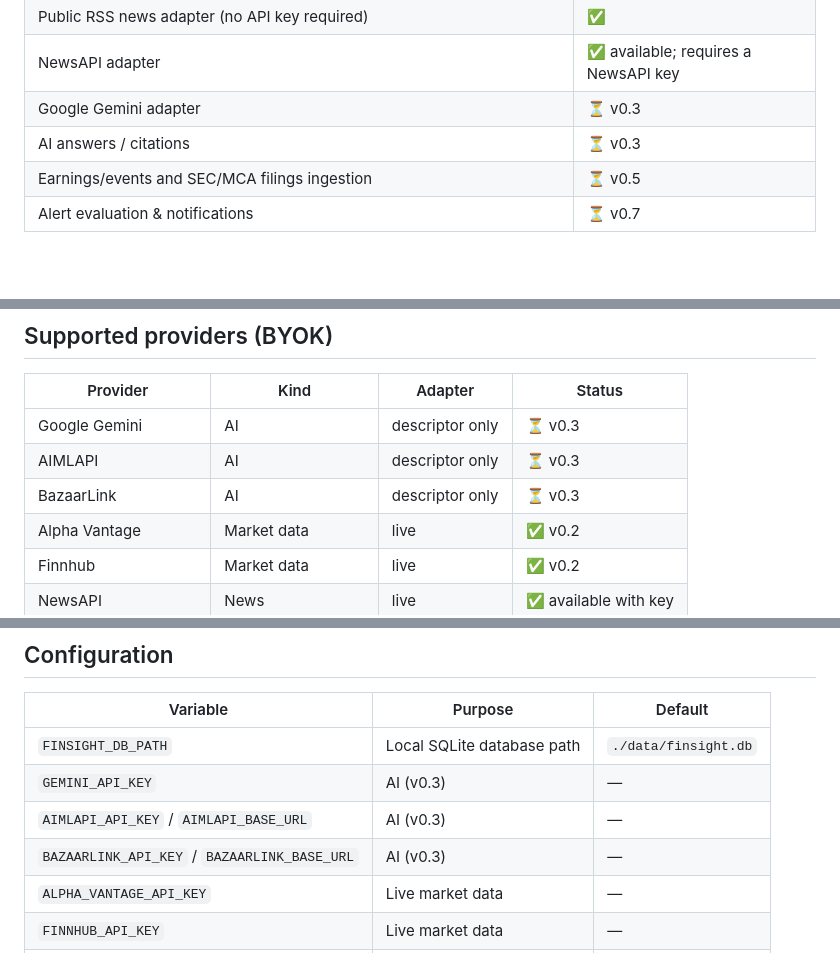
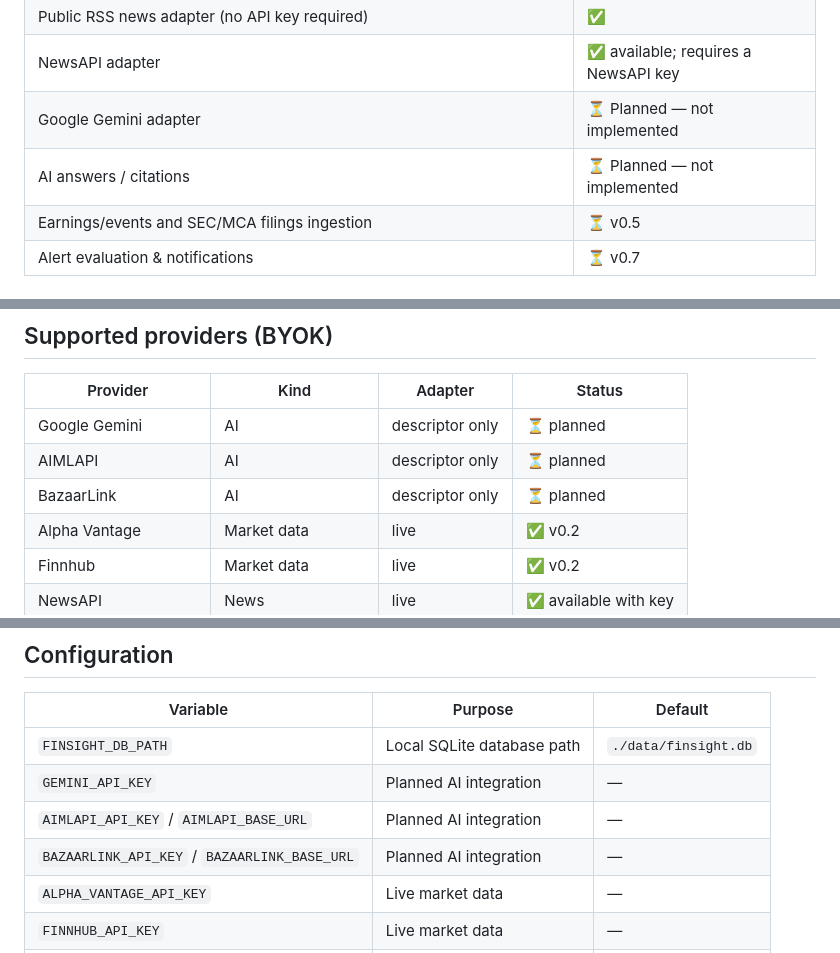
Before and after one commit to ks2483735-afk/finsight, a Markdown page: README.md, 3 parts joined by grey strips. Drawn GitHub-style; blank space fills up the shorter version.

Commit message:
docs: clarify AI integration is still planned

```diff
--- a/README.md
+++ b/README.md
@@ -41,8 +41,8 @@ Ask a financial question → FinSight retrieves market and news evidence → you
 | Alpha Vantage live market-data adapter | ✅ |
 | Public RSS news adapter (no API key required) | ✅ |
 | NewsAPI adapter | ✅ available; requires a NewsAPI key |
-| Google Gemini adapter | ⏳ v0.3 |
-| AI answers / citations | ⏳ v0.3 |
+| Google Gemini adapter | ⏳ Planned — not implemented |
+| AI answers / citations | ⏳ Planned — not implemented |
 | Earnings/events and SEC/MCA filings ingestion | ⏳ v0.5 |
 | Alert evaluation & notifications | ⏳ v0.7 |
 
@@ -90,9 +90,9 @@ Keys can also be added later at **Settings → Providers**. They are stored serv
 
 | Provider | Kind | Adapter | Status |
 | --- | --- | --- | --- |
-| Google Gemini | AI | descriptor only | ⏳ v0.3 |
-| AIMLAPI | AI | descriptor only | ⏳ v0.3 |
-| BazaarLink | AI | descriptor only | ⏳ v0.3 |
+| Google Gemini | AI | descriptor only | ⏳ planned |
+| AIMLAPI | AI | descriptor only | ⏳ planned |
+| BazaarLink | AI | descriptor only | ⏳ planned |
 | Alpha Vantage | Market data | live | ✅ v0.2 |
 | Finnhub | Market data | live | ✅ v0.2 |
 | NewsAPI | News | live | ✅ available with key |
@@ -129,9 +129,9 @@ Design rules enforced in code:
 | Variable | Purpose | Default |
 | --- | --- | --- |
 | `FINSIGHT_DB_PATH` | Local SQLite database path | `./data/finsight.db` |
-| `GEMINI_API_KEY` | AI (v0.3) | — |
-| `AIMLAPI_API_KEY` / `AIMLAPI_BASE_URL` | AI (v0.3) | — |
-| `BAZAARLINK_API_KEY` / `BAZAARLINK_BASE_URL` | AI (v0.3) | — |
+| `GEMINI_API_KEY` | Planned AI integration | — |
+| `AIMLAPI_API_KEY` / `AIMLAPI_BASE_URL` | Planned AI integration | — |
+| `BAZAARLINK_API_KEY` / `BAZAARLINK_BASE_URL` | Planned AI integration | — |
 | `ALPHA_VANTAGE_API_KEY` | Live market data | — |
 | `FINNHUB_API_KEY` | Live market data | — |
 | `NEWSAPI_API_KEY` | NewsAPI | — |
```
